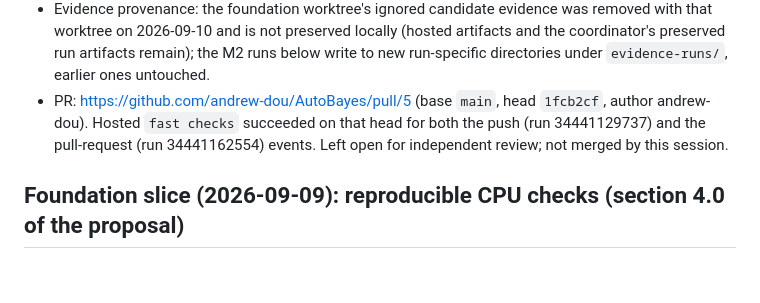
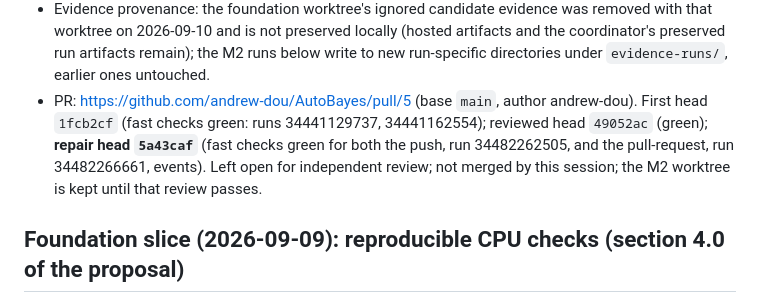
Before and after one commit to andrew-dou/AutoBayes, a Markdown page: docs/coordination/STATUS.md, the part around the change. Rendered like a GitHub page; blank space fills up the shorter version.

Commit message:
STATUS: record the M2 repair head and its CI runs

```diff
--- a/docs/coordination/STATUS.md
+++ b/docs/coordination/STATUS.md
@@ -81,7 +81,7 @@
   that worktree on 2026-09-10 and is not preserved locally (hosted artifacts and the
   coordinator's preserved run artifacts remain); the M2 runs below write to new run-specific
   directories under `evidence-runs/`, earlier ones untouched.
-- PR: https://github.com/andrew-dou/AutoBayes/pull/5 (base `main`, head `1fcb2cf`, author andrew-dou). Hosted `fast checks` succeeded on that head for both the push (run 34441129737) and the pull-request (run 34441162554) events. Left open for independent review; not merged by this session.
+- PR: https://github.com/andrew-dou/AutoBayes/pull/5 (base `main`, author andrew-dou). First head `1fcb2cf` (fast checks green: runs 34441129737, 34441162554); reviewed head `49052ac` (green); **repair head `5a43caf`** (fast checks green for both the push, run 34482262505, and the pull-request, run 34482266661, events). Left open for independent review; not merged by this session; the M2 worktree is kept until that review passes.
 
 ## Foundation slice (2026-09-09): reproducible CPU checks (section 4.0 of the proposal)
 
```
